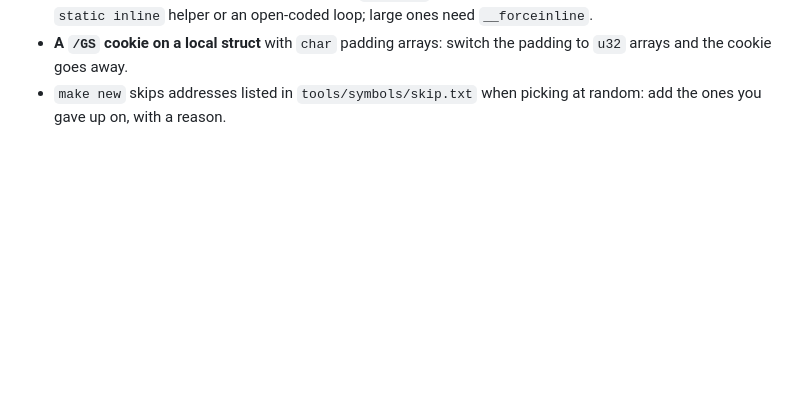
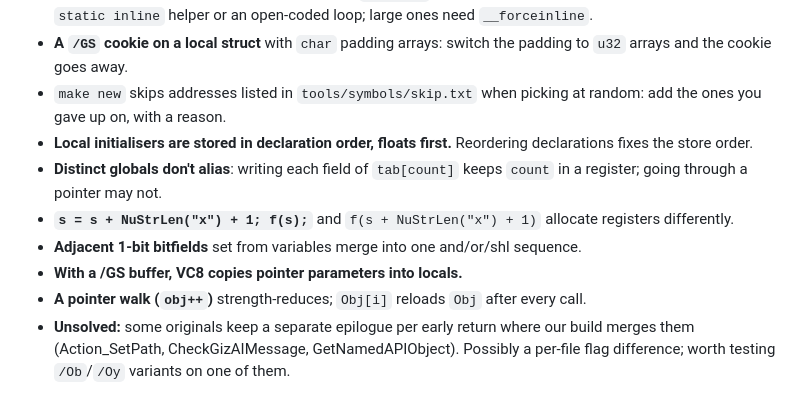
Before and after one commit to wasdhjklxyz/lbtvg, a Markdown page: docs/workflow.md, the part around the change. GitHub-like rendering; blank space fills up the shorter version.

Commit message:
docs: VC8 habits from the second overnight run
Co-Authored-By: Claude Opus 5.5 <noreply@anthropic.com>

```diff
--- a/docs/workflow.md
+++ b/docs/workflow.md
@@ -158,3 +158,18 @@ enough matched code for the percentage to mean something.
   padding to `u32` arrays and the cookie goes away.
 - `make new` skips addresses listed in `tools/symbols/skip.txt` when picking at
   random: add the ones you gave up on, with a reason.
+- **Local initialisers are stored in declaration order, floats first.**
+  Reordering declarations fixes the store order.
+- **Distinct globals don't alias**: writing each field of `tab[count]` keeps
+  `count` in a register; going through a pointer may not.
+- **`s = s + NuStrLen("x") + 1; f(s);`** and `f(s + NuStrLen("x") + 1)`
+  allocate registers differently.
+- **Adjacent 1-bit bitfields** set from variables merge into one
+  and/or/shl sequence.
+- **With a /GS buffer, VC8 copies pointer parameters into locals.**
+- **A pointer walk (`obj++`)** strength-reduces; `Obj[i]` reloads `Obj` after
+  every call.
+- **Unsolved:** some originals keep a separate epilogue per early return where
+  our build merges them (Action_SetPath, CheckGizAIMessage,
+  GetNamedAPIObject). Possibly a per-file flag difference; worth testing
+  `/Ob`/`/Oy` variants on one of them.
```
